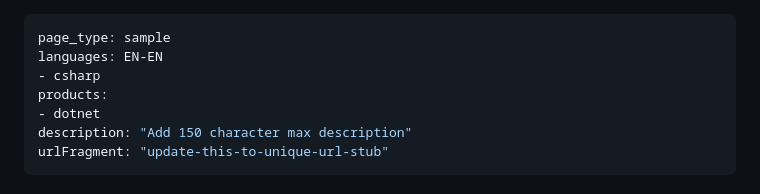
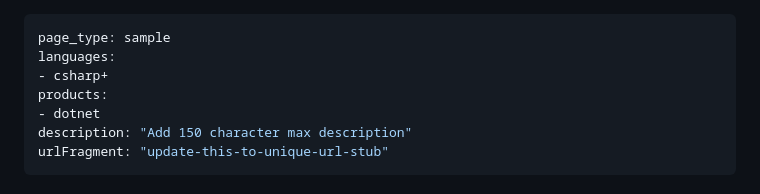
Before and after one commit to MicrosoftDocs/mslearn-use-git-from-vs-code, a Markdown page: README.md, the part around the change. GitHub-like rendering.

Commit message:
Update language

```diff
--- a/README.md
+++ b/README.md
@@ -1,7 +1,7 @@
 ---
 page_type: sample
-languages: EN-EN
-- csharp
+languages:
+- csharp+
 products:
 - dotnet
 description: "Add 150 character max description"
```
